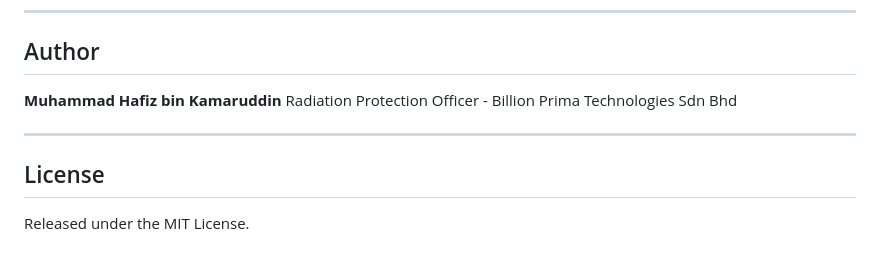
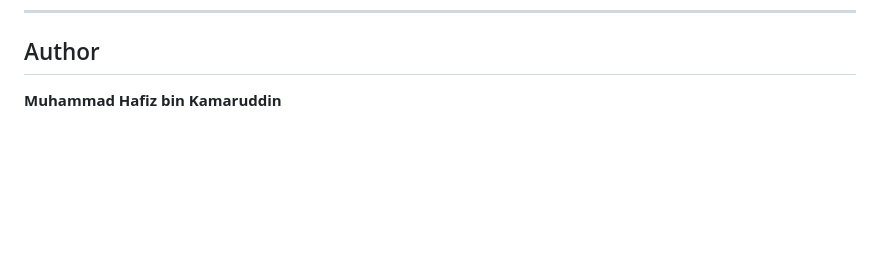
Before and after one commit to niczrsoh/TrustRoute.Ai, a Markdown page: hardware/README.md, the part around the change. GitHub-like rendering; blank space fills up the shorter version.

```diff
--- a/hardware/README.md
+++ b/hardware/README.md
@@ -170,10 +170,3 @@ python3 inspect.py
 ## Author
 
 **Muhammad Hafiz bin Kamaruddin**
-Radiation Protection Officer - Billion Prima Technologies Sdn Bhd
-
----
-
-## License
-
-Released under the MIT License.
```
